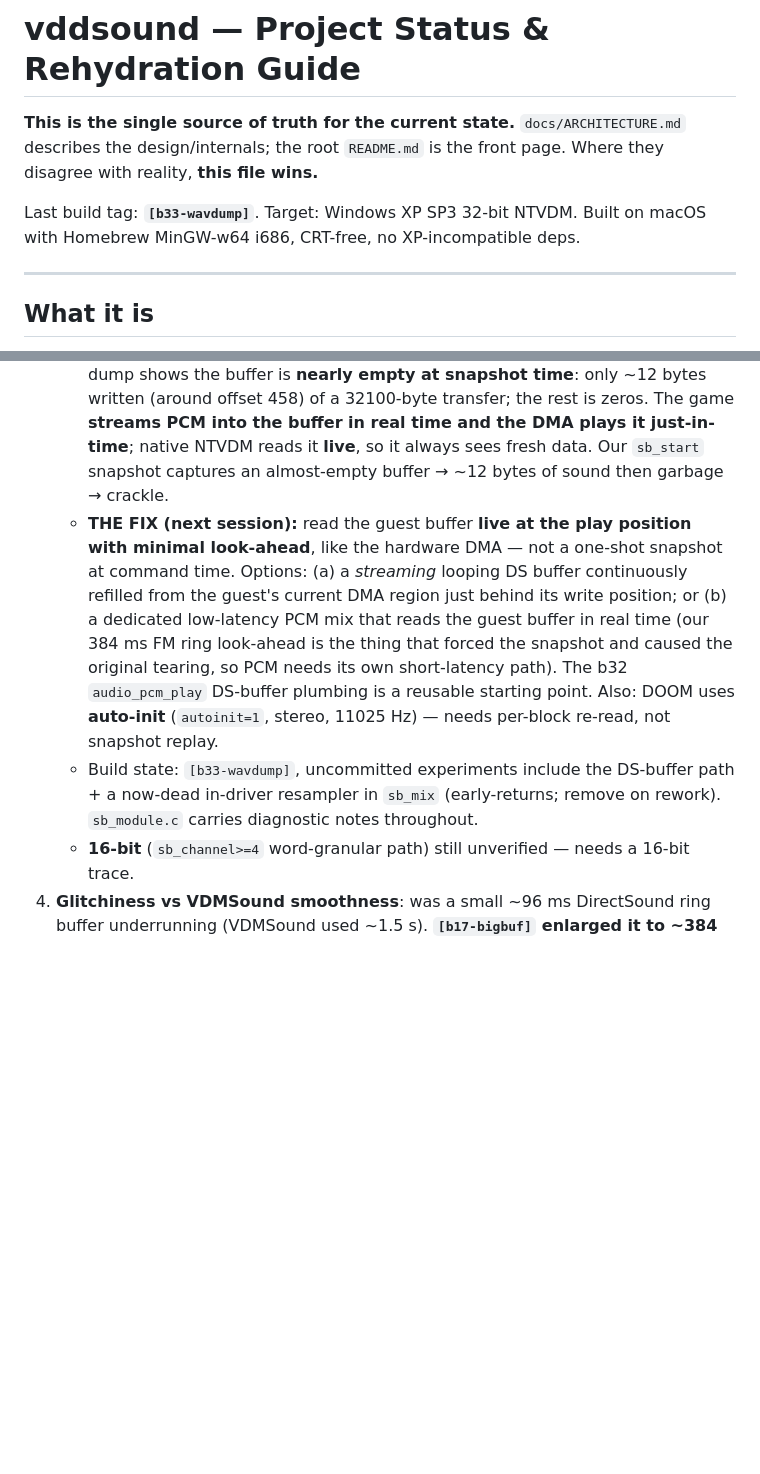
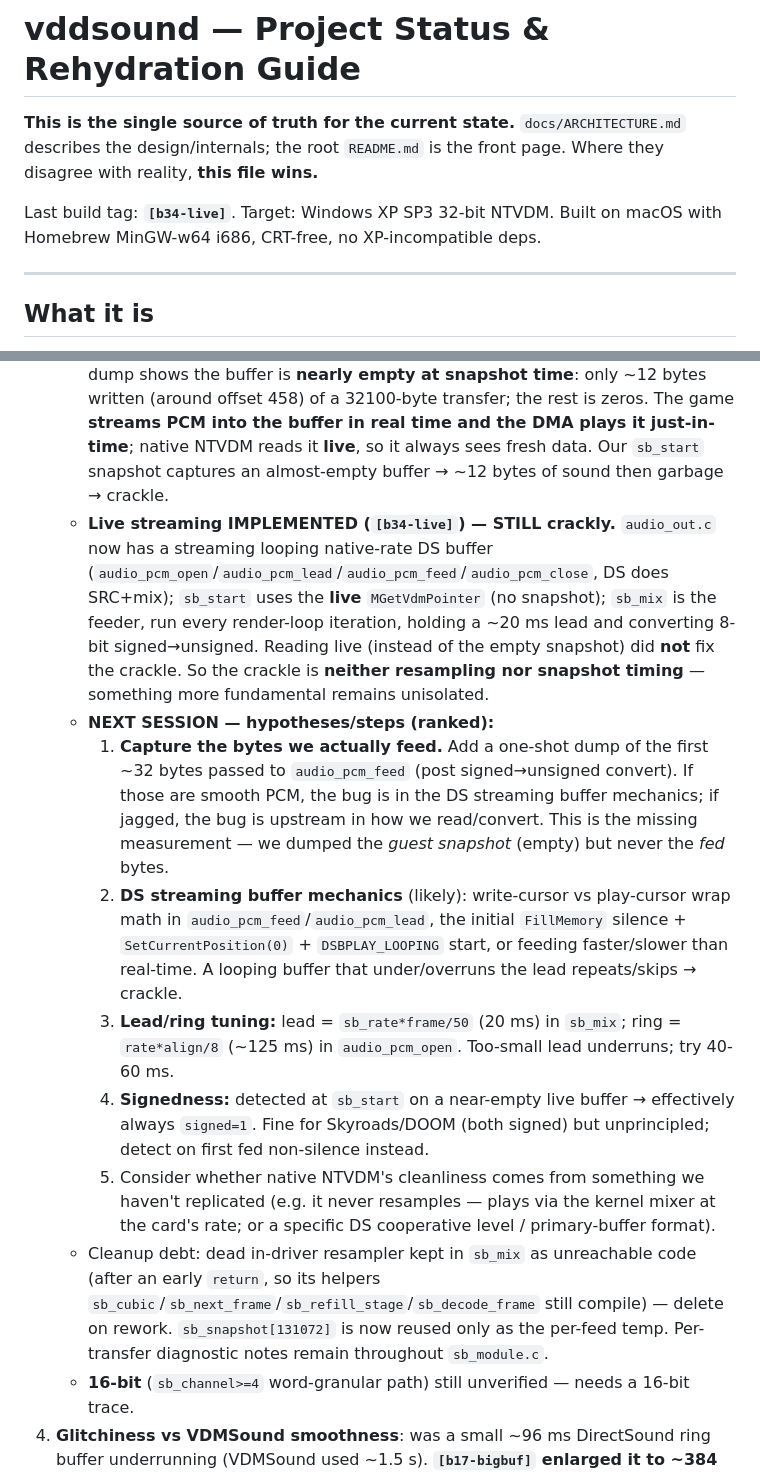
Before and after one commit to MrMatthewLayton/VDDSound, a Markdown page: docs/STATUS.md, 2 parts joined by grey strips. Rendered like a GitHub page; blank space fills up the shorter version.

Commit message:
docs: record b34 live-streaming result (still crackly) + next-session plan
Live read implemented but crackle persists => not resampling, not snapshot
timing. STATUS sec3 has ranked next steps; key missing measurement is to
dump the bytes actually fed to audio_pcm_feed.

Co-Authored-By: Claude Opus 4.8 (1M context) <noreply@anthropic.com>

```diff
--- a/docs/STATUS.md
+++ b/docs/STATUS.md
@@ -2,7 +2,7 @@
 
 **This is the single source of truth for the current state.** `docs/ARCHITECTURE.md` describes the design/internals; the root `README.md` is the front page. Where they disagree with reality, **this file wins.**
 
-Last build tag: **`[b33-wavdump]`**. Target: Windows XP SP3 32-bit NTVDM. Built on macOS with Homebrew MinGW-w64 i686, CRT-free, no XP-incompatible deps.
+Last build tag: **`[b34-live]`**. Target: Windows XP SP3 32-bit NTVDM. Built on macOS with Homebrew MinGW-w64 i686, CRT-free, no XP-incompatible deps.
 
 ---
 
@@ -31,8 +31,14 @@ A statically-registered NTVDM Virtual Device Driver (`vddsound.dll`) that takes
    - **Signedness auto-detect** from the buffer (`0x00`-dominated = signed): Skyroads sends *signed* data via the spec-*unsigned* `0x14`.
    - Underrun ruled out (`peak chunks/wake=1` after `timeBeginPeriod(1)` + TIME_CRITICAL render thread); clipping ruled out (halving PCM didn't help).
    - **ROOT CAUSE of the crackle (found b32-b33): we snapshot the buffer too early.** Resampling is fully exonerated — both our linear/cubic resampler AND DirectSound's own SRC (b32, a dedicated native-rate `IDirectSoundBuffer` per transfer via `audio_pcm_play` in `audio_out.c`) crackle identically. b33's `sb: wav` dump shows the buffer is **nearly empty at snapshot time**: only ~12 bytes written (around offset 458) of a 32100-byte transfer; the rest is zeros. The game **streams PCM into the buffer in real time and the DMA plays it just-in-time**; native NTVDM reads it **live**, so it always sees fresh data. Our `sb_start` snapshot captures an almost-empty buffer → ~12 bytes of sound then garbage → crackle.
-   - **THE FIX (next session):** read the guest buffer **live at the play position with minimal look-ahead**, like the hardware DMA — not a one-shot snapshot at command time. Options: (a) a *streaming* looping DS buffer continuously refilled from the guest's current DMA region just behind its write position; or (b) a dedicated low-latency PCM mix that reads the guest buffer in real time (our 384 ms FM ring look-ahead is the thing that forced the snapshot and caused the original tearing, so PCM needs its own short-latency path). The b32 `audio_pcm_play` DS-buffer plumbing is a reusable starting point. Also: DOOM uses **auto-init** (`autoinit=1`, stereo, 11025 Hz) — needs per-block re-read, not snapshot replay.
-   - Build state: `[b33-wavdump]`, uncommitted experiments include the DS-buffer path + a now-dead in-driver resampler in `sb_mix` (early-returns; remove on rework). `sb_module.c` carries diagnostic notes throughout.
+   - **Live streaming IMPLEMENTED (`[b34-live]`) — STILL crackly.** `audio_out.c` now has a streaming looping native-rate DS buffer (`audio_pcm_open`/`audio_pcm_lead`/`audio_pcm_feed`/`audio_pcm_close`, DS does SRC+mix); `sb_start` uses the **live** `MGetVdmPointer` (no snapshot); `sb_mix` is the feeder, run every render-loop iteration, holding a ~20 ms lead and converting 8-bit signed→unsigned. Reading live (instead of the empty snapshot) did **not** fix the crackle. So the crackle is **neither resampling nor snapshot timing** — something more fundamental remains unisolated.
+   - **NEXT SESSION — hypotheses/steps (ranked):**
+     1. **Capture the bytes we actually feed.** Add a one-shot dump of the first ~32 bytes passed to `audio_pcm_feed` (post signed→unsigned convert). If those are smooth PCM, the bug is in the DS streaming buffer mechanics; if jagged, the bug is upstream in how we read/convert. This is the missing measurement — we dumped the *guest snapshot* (empty) but never the *fed* bytes.
+     2. **DS streaming buffer mechanics** (likely): write-cursor vs play-cursor wrap math in `audio_pcm_feed`/`audio_pcm_lead`, the initial `FillMemory` silence + `SetCurrentPosition(0)` + `DSBPLAY_LOOPING` start, or feeding faster/slower than real-time. A looping buffer that under/overruns the lead repeats/skips → crackle.
+     3. **Lead/ring tuning:** lead = `sb_rate*frame/50` (20 ms) in `sb_mix`; ring = `rate*align/8` (~125 ms) in `audio_pcm_open`. Too-small lead underruns; try 40-60 ms.
+     4. **Signedness:** detected at `sb_start` on a near-empty live buffer → effectively always `signed=1`. Fine for Skyroads/DOOM (both signed) but unprincipled; detect on first fed non-silence instead.
+     5. Consider whether native NTVDM's cleanliness comes from something we haven't replicated (e.g. it never resamples — plays via the kernel mixer at the card's rate; or a specific DS cooperative level / primary-buffer format).
+   - Cleanup debt: dead in-driver resampler kept in `sb_mix` as unreachable code (after an early `return`, so its helpers `sb_cubic`/`sb_next_frame`/`sb_refill_stage`/`sb_decode_frame` still compile) — delete on rework. `sb_snapshot[131072]` is now reused only as the per-feed temp. Per-transfer diagnostic notes remain throughout `sb_module.c`.
    - **16-bit** (`sb_channel>=4` word-granular path) still unverified — needs a 16-bit trace.
 4. **Glitchiness vs VDMSound smoothness**: was a small ~96 ms DirectSound ring buffer underrunning (VDMSound used ~1.5 s). **`[b17-bigbuf]` enlarged it to ~384 ms** (`audio_out.c`, `NUM_CHUNKS` 6→24) — applied in code, **not yet verified on the VM**. If glitches persist, bump `NUM_CHUNKS` further (32 ≈ 512 ms).
 
```
